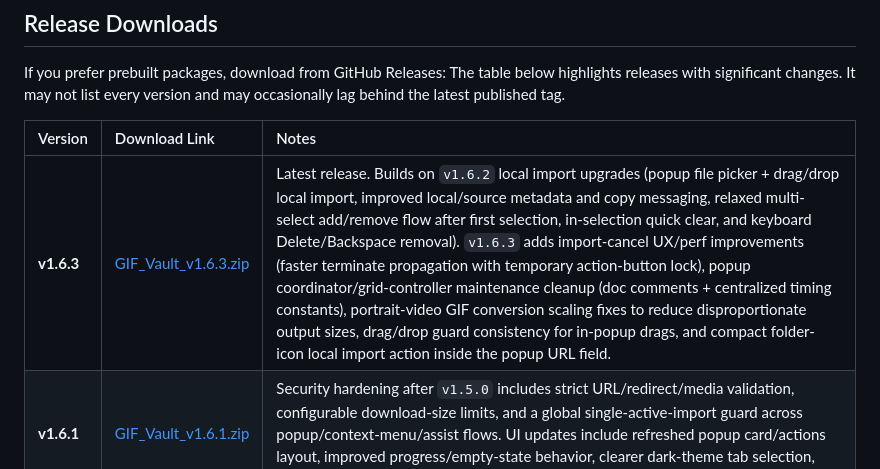
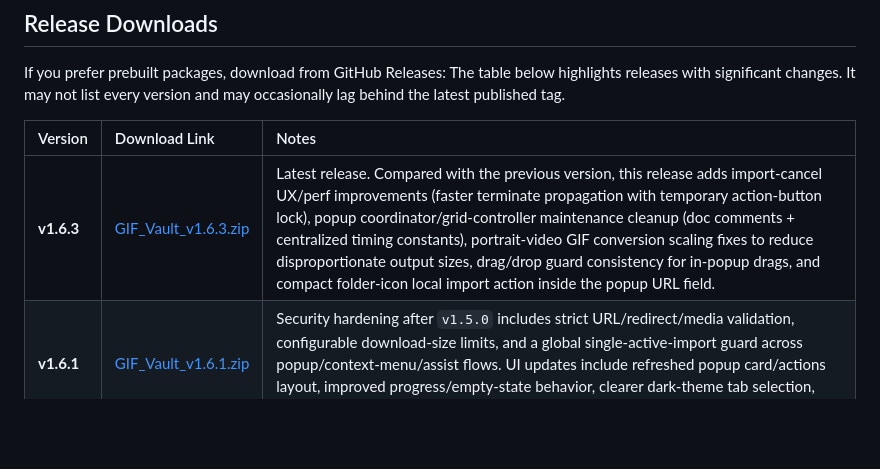
Before and after one commit to linnathoncode/GIF-Vault, a Markdown page: README.md, the part around the change. Drawn GitHub-style; blank space fills up the shorter version.

Commit message:
Refine v1.6.3 notes to reference previous version

```diff
--- a/README.md
+++ b/README.md
@@ -57,7 +57,7 @@ The table below highlights releases with significant changes. It may not list ev
 
 | Version    | Download Link                                                                                                    | Notes                                                                                                                                                                                                                                                                                                                                                                                                                          |
 | :--------- | :--------------------------------------------------------------------------------------------------------------- | :----------------------------------------------------------------------------------------------------------------------------------------------------------------------------------------------------------------------------------------------------------------------------------------------------------------------------------------------------------------------------------------------------------------------------- |
-| **v1.6.3** | [GIF_Vault_v1.6.3.zip](https://github.com/linnathoncode/GIF-Vault/releases/download/v1.6.3/GIF_Vault_v1.6.3.zip) | Latest release. Builds on `v1.6.2` local import upgrades (popup file picker + drag/drop local import, improved local/source metadata and copy messaging, relaxed multi-select add/remove flow after first selection, in-selection quick clear, and keyboard Delete/Backspace removal). `v1.6.3` adds import-cancel UX/perf improvements (faster terminate propagation with temporary action-button lock), popup coordinator/grid-controller maintenance cleanup (doc comments + centralized timing constants), portrait-video GIF conversion scaling fixes to reduce disproportionate output sizes, drag/drop guard consistency for in-popup drags, and compact folder-icon local import action inside the popup URL field. |
+| **v1.6.3** | [GIF_Vault_v1.6.3.zip](https://github.com/linnathoncode/GIF-Vault/releases/download/v1.6.3/GIF_Vault_v1.6.3.zip) | Latest release. Compared with the previous version, this release adds import-cancel UX/perf improvements (faster terminate propagation with temporary action-button lock), popup coordinator/grid-controller maintenance cleanup (doc comments + centralized timing constants), portrait-video GIF conversion scaling fixes to reduce disproportionate output sizes, drag/drop guard consistency for in-popup drags, and compact folder-icon local import action inside the popup URL field. |
 | **v1.6.1** | [GIF_Vault_v1.6.1.zip](https://github.com/linnathoncode/GIF-Vault/releases/download/v1.6.1/GIF_Vault_v1.6.1.zip) | Security hardening after `v1.5.0` includes strict URL/redirect/media validation, configurable download-size limits, and a global single-active-import guard across popup/context-menu/assist flows. UI updates include refreshed popup card/actions layout, improved progress/empty-state behavior, clearer dark-theme tab selection, and streamlined always-open feedback flow in Options. |
 | **v1.5.0** | [GIF_Vault_v1.5.0.zip](https://github.com/linnathoncode/GIF-Vault/releases/download/v1.5.0/GIF_Vault_v1.5.0.zip) | Legacy major reliability/UX baseline release (atomic batch import safety, improved popup progress lifecycle, Turkish locale support, logs bundling readability, and mascot/theme placeholder refresh). |
 | **v1.4.2** | [GIF_Vault_v1.4.2.zip](https://github.com/linnathoncode/GIF-Vault/releases/download/v1.4.2/GIF_Vault_v1.4.2.zip) | Legacy major UX/import-flow release with options controls, improved progress lifecycle, and stronger multi-select delete safety.                                                                                                                                                                                                                                                                                               |
```
